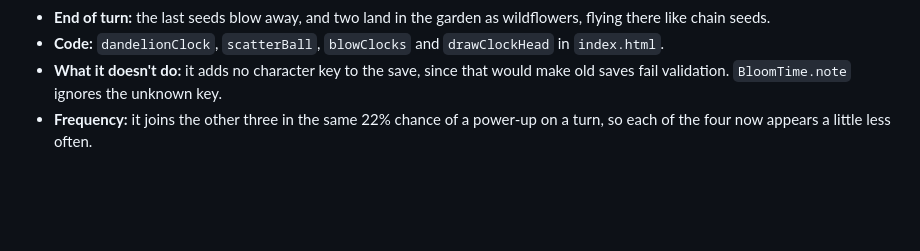
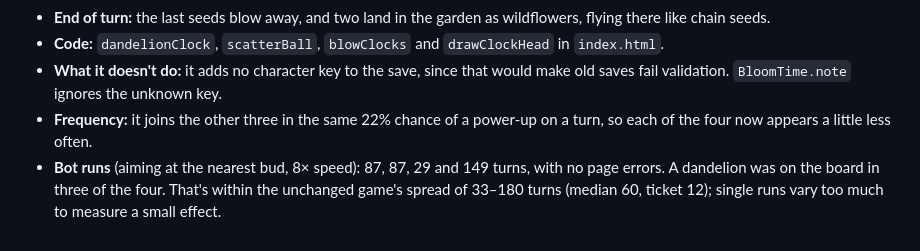
Before and after one commit to richardsheng22/bloom, a Markdown page: .scratch/living-garden/07-power-ups-with-impact.md, the part around the change. Drawn GitHub-style; blank space fills up the shorter version.

Commit message:
Record the dandelion clock's bot runs
Co-Authored-By: Claude Opus 5.5 <noreply@anthropic.com>
Claude-Session: https://claude.ai/code/session_01GWXKSyEvwFsod5xmdCeR4s

```diff
--- a/.scratch/living-garden/07-power-ups-with-impact.md
+++ b/.scratch/living-garden/07-power-ups-with-impact.md
@@ -65,3 +65,4 @@ The owner asked for a power-up that spreads the stream of pollen at random, and
 - **Code:** `dandelionClock`, `scatterBall`, `blowClocks` and `drawClockHead` in `index.html`.
 - **What it doesn't do:** it adds no character key to the save, since that would make old saves fail validation. `BloomTime.note` ignores the unknown key.
 - **Frequency:** it joins the other three in the same 22% chance of a power-up on a turn, so each of the four now appears a little less often.
+- **Bot runs** (aiming at the nearest bud, 8× speed): 87, 87, 29 and 149 turns, with no page errors. A dandelion was on the board in three of the four. That's within the unchanged game's spread of 33–180 turns (median 60, ticket 12); single runs vary too much to measure a small effect.
```
